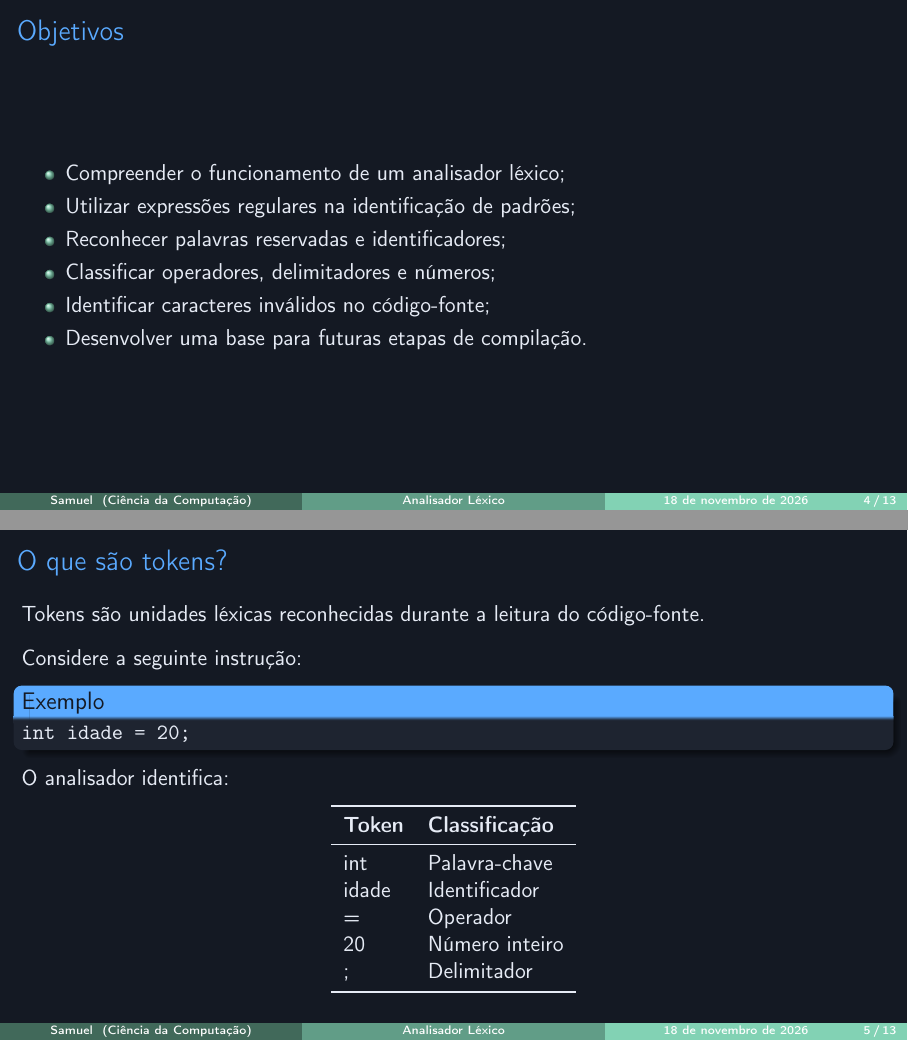
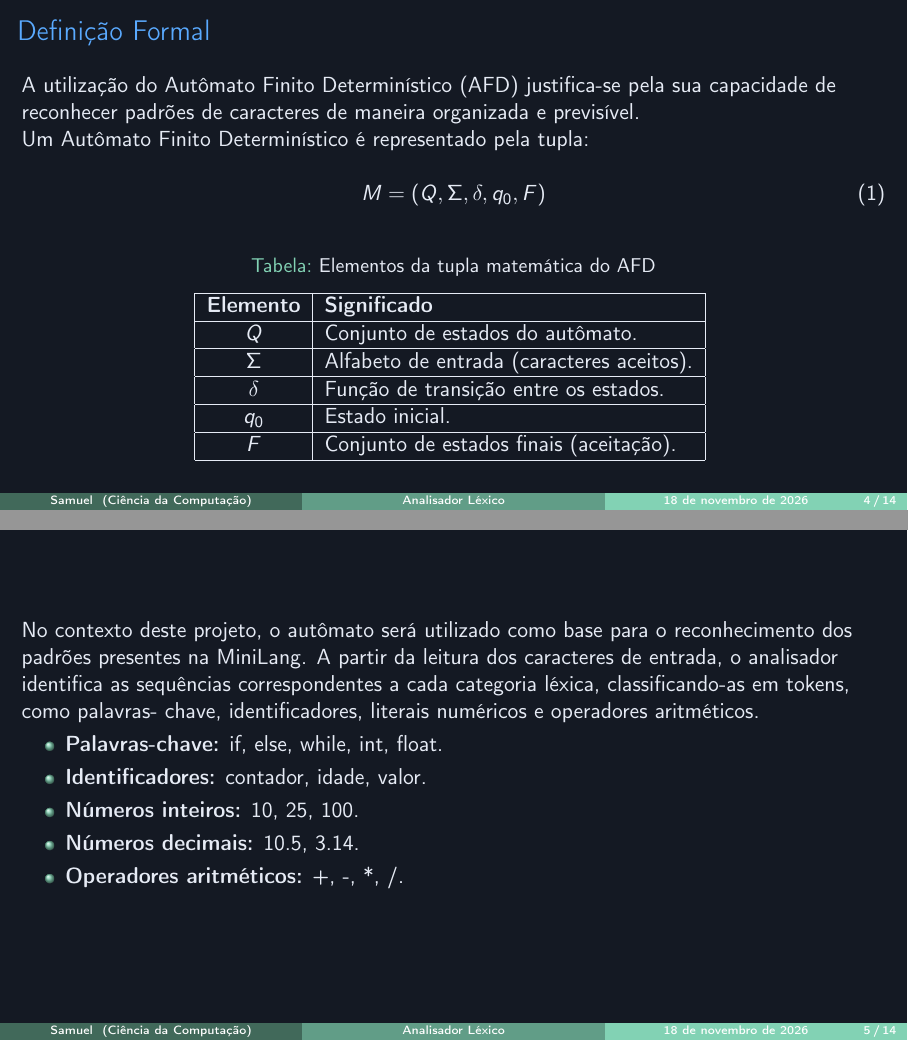
Before and after one commit to Core-Syntax-Labs/Analisador-Lexico-Latex, LaTeX slides (Analisador Léxico.tex): pages 4 and 5 of 13 before the commit and pages 4 and 5 of 14 after it, joined at a grey line. Compiled offline with pdfLaTeX.

Commit message:
docs: adiciona explicação da definição formal do AFD

```diff
--- a/Analisador Léxico.tex
+++ b/Analisador Léxico.tex
@@ -127,25 +127,57 @@
 \end{frame}
 
 % ------------------------------------------------
-\section{Objetivos}
+\section{Definição Formal}
 
-\begin{frame}{Objetivos}
+\begin{frame}{Definição Formal}
 
-    \begin{itemize}
-        \item Compreender o funcionamento de um analisador léxico;
-        \item Utilizar expressões regulares na identificação de padrões;
-        \item Reconhecer palavras reservadas e identificadores;
-        \item Classificar operadores, delimitadores e números;
-        \item Identificar caracteres inválidos no código-fonte;
-        \item Desenvolver uma base para futuras etapas de compilação.
+	A utilização do Autômato Finito Determinístico (AFD)
+	justifica-se pela sua capacidade de reconhecer padrões
+	de caracteres de maneira organizada e previsível.
+
+    Um Autômato Finito Determinístico é representado pela tupla:
+
+    \begin{equation}
+		M = (Q, \Sigma, \delta, q_0, F)
+	\end{equation}
+
+    \begin{table}[h]
+    \centering
+    \caption{Elementos da tupla matemática do AFD}
+    \begin{tabular}{|c|l|}
+        \hline
+        \textbf{Elemento} & \textbf{Significado} \\ \hline
+        $Q$ & Conjunto de estados do autômato. \\ \hline
+        $\Sigma$ & Alfabeto de entrada (caracteres aceitos). \\ \hline
+        $\delta$ & Função de transição entre os estados. \\ \hline
+        $q_0$ & Estado inicial. \\ \hline
+        $F$ & Conjunto de estados finais (aceitação). \\ \hline
+    \end{tabular}
+    \label{tab:elementos-afd}
+	\end{table}
+
+\end{frame}
+
+
+\begin{frame}
+
+
+	No contexto deste projeto, o autômato será utilizado como base para o reconhecimento dos padrões 			presentes na MiniLang. A partir da leitura dos caracteres de entrada, o analisador identifica as 			sequências correspondentes a cada categoria léxica, classificando-as em tokens, como palavras-				chave, identificadores, literais numéricos e operadores aritméticos.
+
+   \begin{itemize}
+        \item \textbf{Palavras-chave:} if, else, while, int, float.
+        \item \textbf{Identificadores:} contador, idade, valor.
+        \item \textbf{Números inteiros:} 10, 25, 100.
+        \item \textbf{Números decimais:} 10.5, 3.14.
+        \item \textbf{Operadores aritméticos:} +, -, *, /.
     \end{itemize}
 
 \end{frame}
 
 % ------------------------------------------------
-\section{Fundamentação}
+\section{Diagrama de Transições}
 
-\begin{frame}{O que são tokens?}
+\begin{frame}{Diagrama de Transições}
 
     Tokens são unidades léxicas reconhecidas durante
     a leitura do código-fonte.
```
Also changed, not shown: Analisador Léxico.pdf (added), Analisador Léxico.tex (8 more changed lines), 7 other files.
